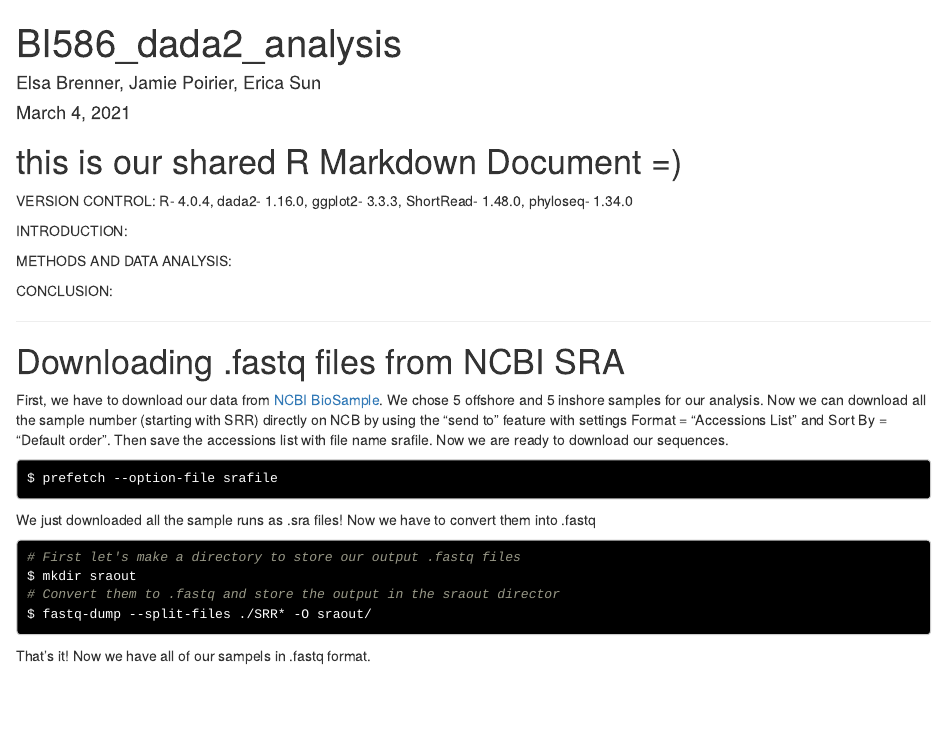
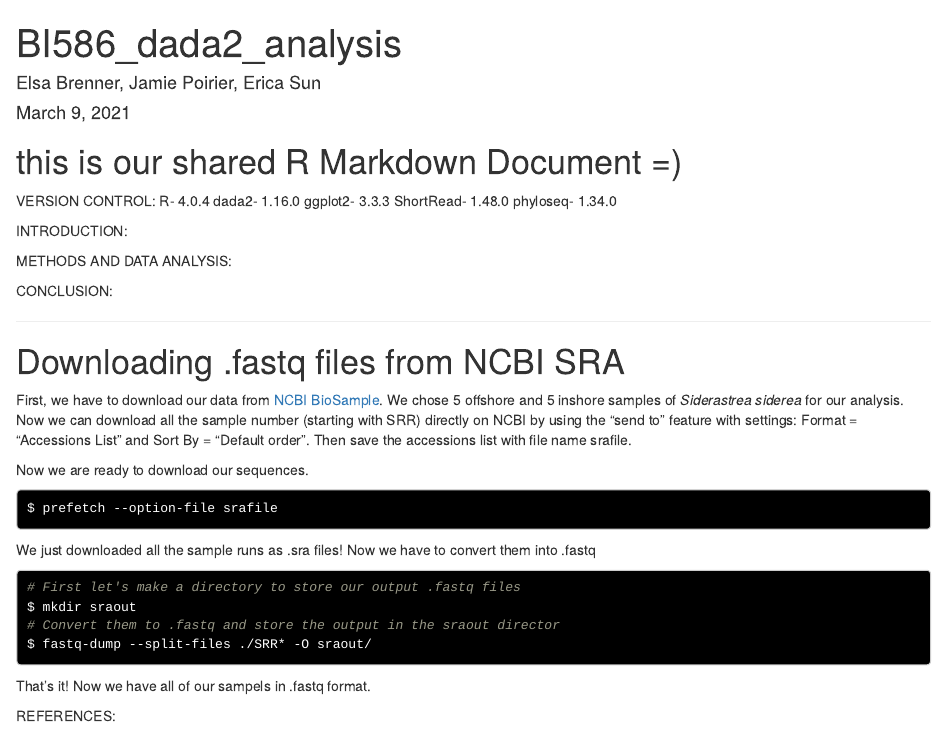
Before and after one commit to ebrenner-BU/BI586-Project1, an R Markdown document (BI586_dad2_analysis.Rmd): the page in a window 1100 px wide, from its top. Rendered offline with R 4.5, knitr and Pandoc, with nearby package versions.

Commit message:
minor formatting changes to the .rmd file (spacing, addition of a reference section, change of due date per the syllabus)

````diff
--- a/BI586_dad2_analysis.Rmd
+++ b/BI586_dad2_analysis.Rmd
@@ -1,14 +1,21 @@
 ---
 title: "BI586_dada2_analysis"
 author: "Elsa Brenner, Jamie Poirier, Erica Sun"
-date: "March 4, 2021"
+date: "March 9, 2021"
 output: html_document
 ---
 # this is our shared R Markdown Document =)
 
-VERSION CONTROL: R- 4.0.4, dada2- 1.16.0, ggplot2- 3.3.3, ShortRead- 1.48.0, phyloseq- 1.34.0
+VERSION CONTROL:
+R- 4.0.4
+dada2- 1.16.0
+ggplot2- 3.3.3
+ShortRead- 1.48.0
+phyloseq- 1.34.0
 
 INTRODUCTION:
+
+
 
 METHODS AND DATA ANALYSIS:
 
@@ -16,7 +23,11 @@ CONCLUSION:
 
 ---
 # Downloading .fastq files from NCBI SRA
-First, we have to download our data from [NCBI BioSample](https://www.ncbi.nlm.nih.gov/biosample?LinkName=bioproject_biosample_all&from_uid=628692). We chose 5 offshore and 5 inshore samples for our analysis. Now we can download all the sample number (starting with SRR) directly on NCB by using the "send to" feature with settings Format = "Accessions List" and Sort By = "Default order". Then save the accessions list with file name srafile.
+First, we have to download our data from [NCBI BioSample](https://www.ncbi.nlm.nih.gov/biosample?LinkName=bioproject_biosample_all&from_uid=628692). We chose 5 offshore and 5 inshore samples of *Siderastrea siderea* for our analysis. Now we can download all the sample number (starting with SRR) directly on NCBI by using the "send to" feature with settings:
+Format = "Accessions List" and
+Sort By = "Default order".
+Then save the accessions list with file name srafile.
+
 Now we are ready to download our sequences.
 ```{css,echo=F}
 .sccCode {
@@ -35,3 +46,5 @@ $ mkdir sraout
 $ fastq-dump --split-files ./SRR* -O sraout/
 ```
 That's it! Now we have all of our sampels in .fastq format.
+
+REFERENCES:
````
